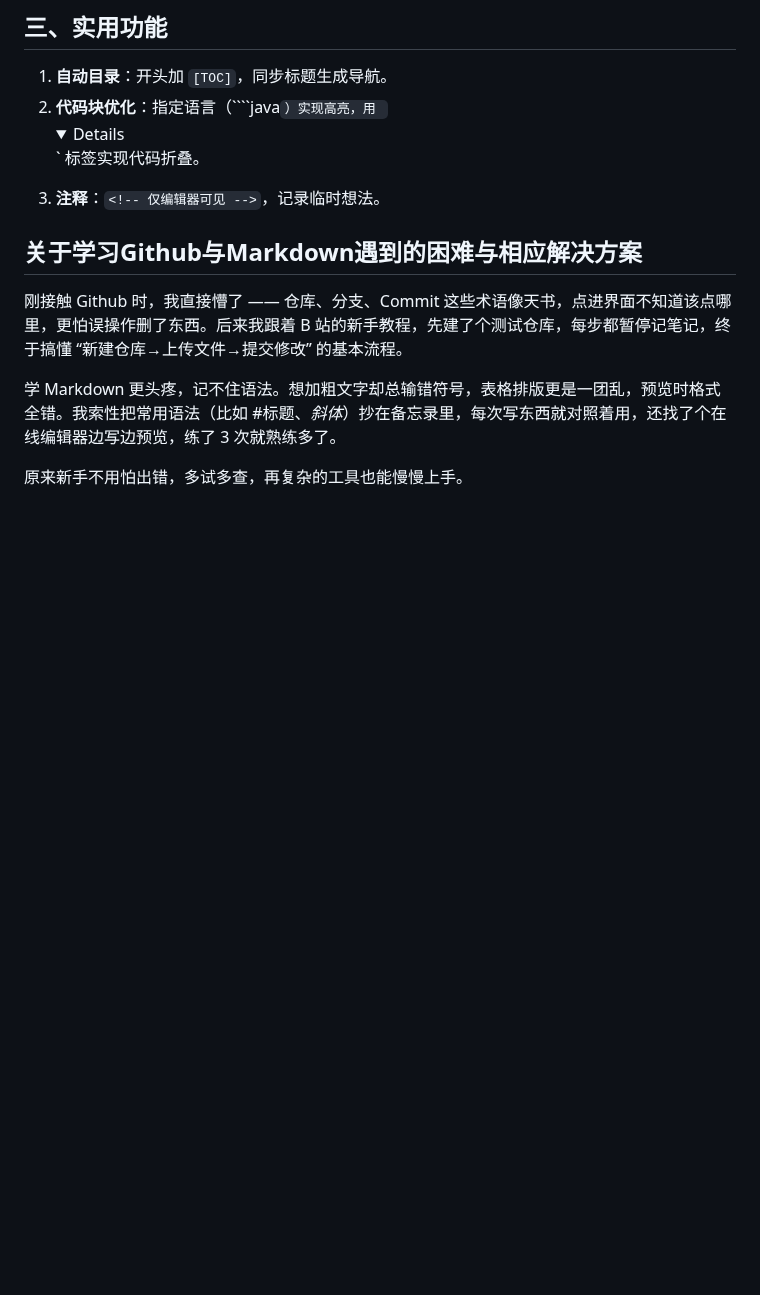
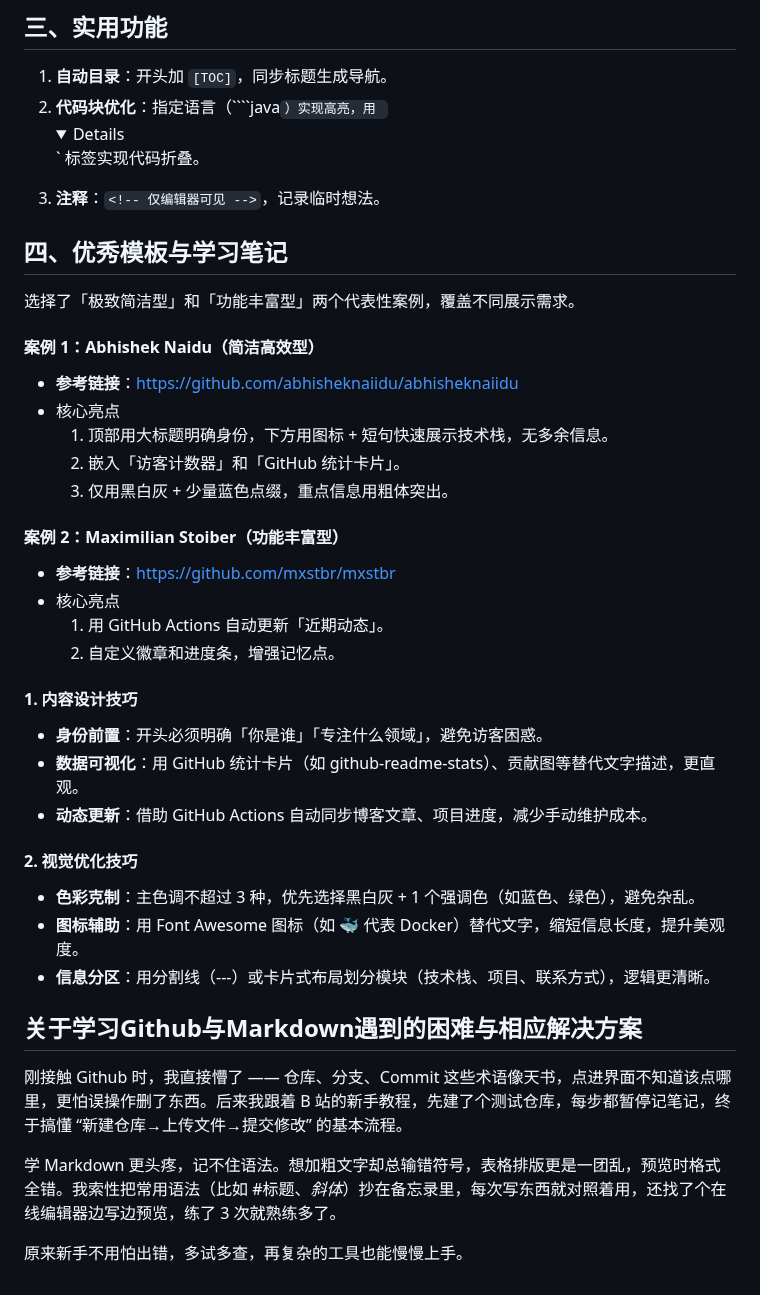
Before and after one commit to Technoblade1889/tests, a Markdown page: 第一次考核笔记.md, the part around the change. Drawn GitHub-style; folded sections open; blank space fills up the shorter version.

```diff
--- a/第一次考核笔记.md
+++ b/第一次考核笔记.md
@@ -89,6 +89,41 @@ and so on
 
 
 
+## 四、优秀模板与学习笔记
+
+选择了「极致简洁型」和「功能丰富型」两个代表性案例，覆盖不同展示需求。
+
+#### 案例 1：Abhishek Naidu（简洁高效型）
+
+- **参考链接**：https://github.com/abhisheknaiidu/abhisheknaiidu
+- 核心亮点
+  1. 顶部用大标题明确身份，下方用图标 + 短句快速展示技术栈，无多余信息。
+  2. 嵌入「访客计数器」和「GitHub 统计卡片」。
+  3. 仅用黑白灰 + 少量蓝色点缀，重点信息用粗体突出。
+
+#### 案例 2：Maximilian Stoiber（功能丰富型）
+
+- **参考链接**：https://github.com/mxstbr/mxstbr
+- 核心亮点
+  1. 用 GitHub Actions 自动更新「近期动态」。
+  2. 自定义徽章和进度条，增强记忆点。
+
+
+
+#### 1. 内容设计技巧
+
+- **身份前置**：开头必须明确「你是谁」「专注什么领域」，避免访客困惑。
+- **数据可视化**：用 GitHub 统计卡片（如 github-readme-stats）、贡献图等替代文字描述，更直观。
+- **动态更新**：借助 GitHub Actions 自动同步博客文章、项目进度，减少手动维护成本。
+
+#### 2. 视觉优化技巧
+
+- **色彩克制**：主色调不超过 3 种，优先选择黑白灰 + 1 个强调色（如蓝色、绿色），避免杂乱。
+- **图标辅助**：用 Font Awesome 图标（如 🐳 代表 Docker）替代文字，缩短信息长度，提升美观度。
+- **信息分区**：用分割线（---）或卡片式布局划分模块（技术栈、项目、联系方式），逻辑更清晰。
+
+
+
 
 
 ## 关于学习Github与Markdown遇到的困难与相应解决方案
```
